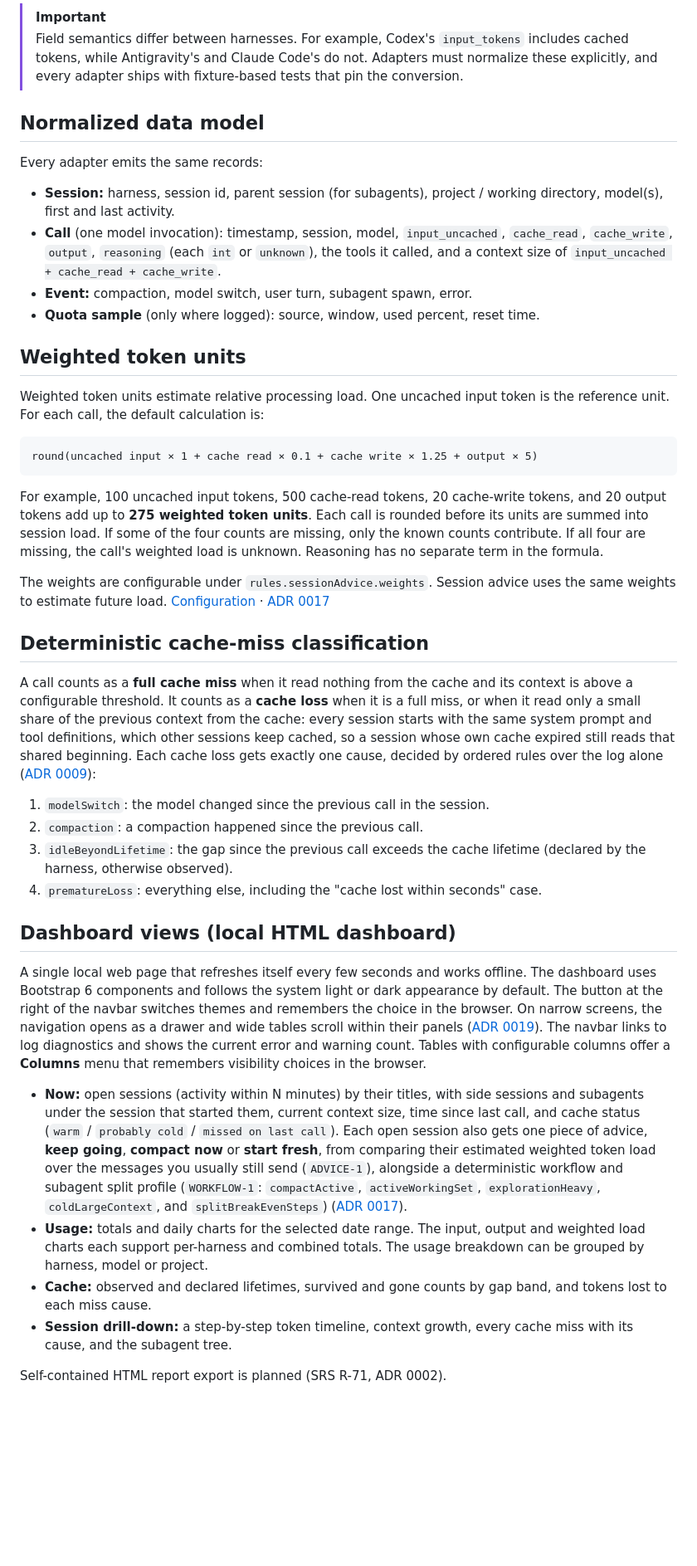
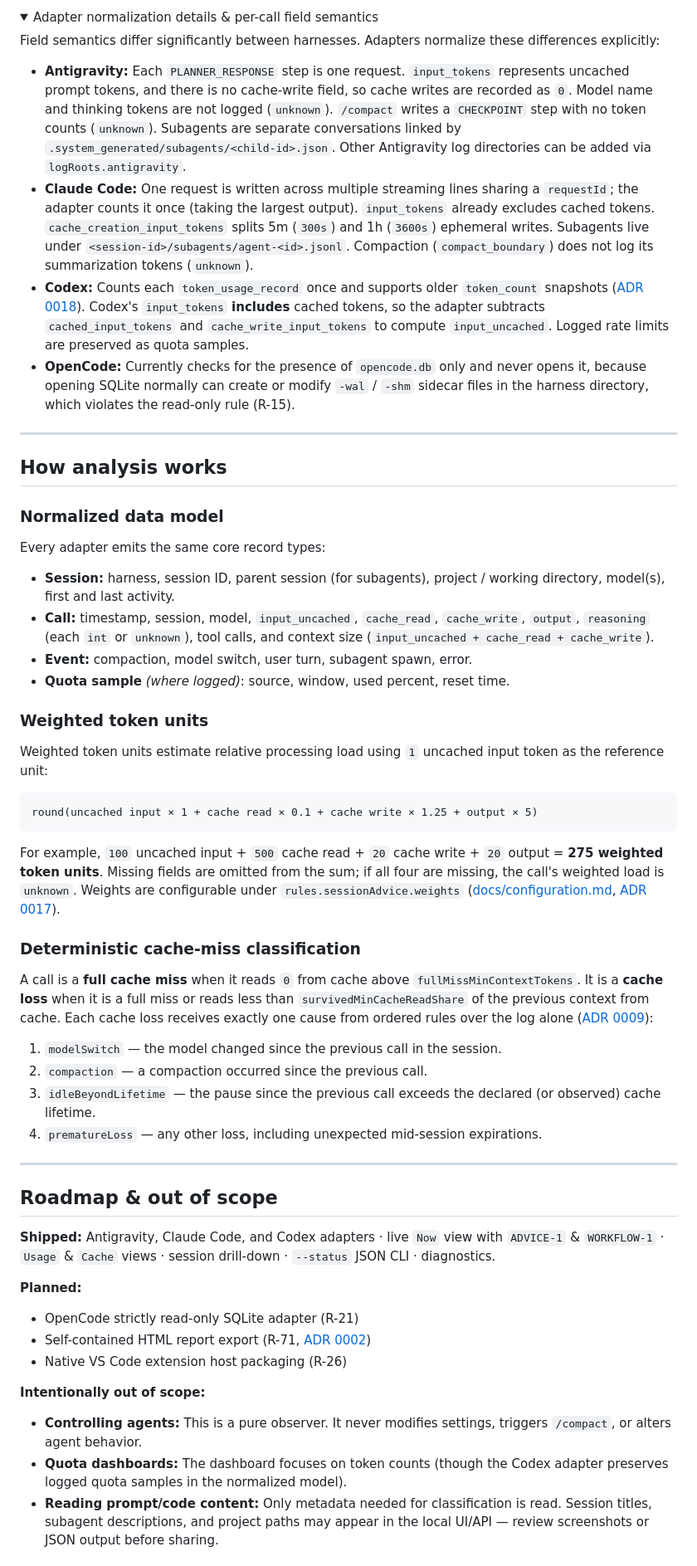
Before and after one commit to yyilmaz/agent-token-monitor, a Markdown page: README.md, the part around one of its changes. Shown at 83% size. Drawn GitHub-style; folded sections open; blank space fills up the shorter version.

````diff
--- a/README.md
+++ b/README.md
@@ -62,48 +115,60 @@ Each adapter converts its harness's native log format into the shared model belo
 
-> [!IMPORTANT]
-> Field semantics differ between harnesses. For example, Codex's `input_tokens` includes cached tokens, while Antigravity's and Claude Code's do not. Adapters must normalize these explicitly, and every adapter ships with fixture-based tests that pin the conversion.
+<details>
+<summary>Adapter normalization details &amp; per-call field semantics</summary>
 
-## Normalized data model
+Field semantics differ significantly between harnesses. Adapters normalize these differences explicitly:
 
-Every adapter emits the same records:
+- **Antigravity:** Each `PLANNER_RESPONSE` step is one request. `input_tokens` represents uncached prompt tokens, and there is no cache-write field, so cache writes are recorded as `0`. Model name and thinking tokens are not logged (`unknown`). `/compact` writes a `CHECKPOINT` step with no token counts (`unknown`). Subagents are separate conversations linked by `.system_generated/subagents/<child-id>.json`. Other Antigravity log directories can be added via `logRoots.antigravity`.
+- **Claude Code:** One request is written across multiple streaming lines sharing a `requestId`; the adapter counts it once (taking the largest output). `input_tokens` already excludes cached tokens. `cache_creation_input_tokens` splits 5m (`300s`) and 1h (`3600s`) ephemeral writes. Subagents live under `<session-id>/subagents/agent-<id>.jsonl`. Compaction (`compact_boundary`) does not log its summarization tokens (`unknown`).
+- **Codex:** Counts each `token_usage_record` once and supports older `token_count` snapshots ([ADR 0018](docs/adr/0018-codex-adapter.md)). Codex's `input_tokens` **includes** cached tokens, so the adapter subtracts `cached_input_tokens` and `cache_write_input_tokens` to compute `input_uncached`. Logged rate limits are preserved as quota samples.
+- **OpenCode:** Currently checks for the presence of `opencode.db` only and never opens it, because opening SQLite normally can create or modify `-wal` / `-shm` sidecar files in the harness directory, which violates the read-only rule (R-15).
 
-- **Session:** harness, session id, parent session (for subagents), project / working directory, model(s), first and last activity.
-- **Call** (one model invocation): timestamp, session, model, `input_uncached`, `cache_read`, `cache_write`, `output`, `reasoning` (each `int` or `unknown`), the tools it called, and a context size of `input_uncached + cache_read + cache_write`.
+</details>
+
+---
+
+## How analysis works
+
+### Normalized data model
+
+Every adapter emits the same core record types:
+- **Session:** harness, session ID, parent session (for subagents), project / working directory, model(s), first and last activity.
+- **Call:** timestamp, session, model, `input_uncached`, `cache_read`, `cache_write`, `output`, `reasoning` (each `int` or `unknown`), tool calls, and context size (`input_uncached + cache_read + cache_write`).
 - **Event:** compaction, model switch, user turn, subagent spawn, error.
-- **Quota sample** (only where logged): source, window, used percent, reset time.
+- **Quota sample** *(where logged)*: source, window, used percent, reset time.
 
-## Weighted token units
+### Weighted token units
 
-Weighted token units estimate relative processing load. One uncached input token is the reference unit. For each call, the default calculation is:
+Weighted token units estimate relative processing load using `1` uncached input token as the reference unit:
 
 ```text
 round(uncached input × 1 + cache read × 0.1 + cache write × 1.25 + output × 5)
 ```
 
-For example, 100 uncached input tokens, 500 cache-read tokens, 20 cache-write tokens, and 20 output tokens add up to **275 weighted token units**. Each call is rounded before its units are summed into session load. If some of the four counts are missing, only the known counts contribute. If all four are missing, the call's weighted load is unknown. Reasoning has no separate term in the formula.
+For example, `100` uncached input + `500` cache read + `20` cache write + `20` output = **275 weighted token units**. Missing fields are omitted from the sum; if all four are missing, the call's weighted load is `unknown`. Weights are configurable under `rules.sessionAdvice.weights` ([docs/configuration.md](docs/configuration.md#rules), [ADR 0017](docs/adr/0017-session-advice.md)).
 
-The weights are configurable under `rules.sessionAdvice.weights`. Session advice uses the same weights to estimate future load. [Configuration](docs/configuration.md#rules) · [ADR 0017](docs/adr/0017-session-advice.md)
+### Deterministic cache-miss classification
 
-## Deterministic cache-miss classification
+A call is a **full cache miss** when it reads `0` from cache above `fullMissMinContextTokens`. It is a **cache loss** when it is a full miss or reads less than `survivedMinCacheReadShare` of the previous context from cache. Each cache loss receives exactly one cause from ordered rules over the log alone ([ADR 0009](docs/adr/0009-cache-classification-lifetime-and-miss-causes.md)):
 
-A call counts as a **full cache miss** when it read nothing from the cache and its context is above a configurable threshold. It counts as a **cache loss** when it is a full miss, or when it read only a small share of the previous context from the cache: every session starts with the same system prompt and tool definitions, which other sessions keep cached, so a session whose own cache expired still reads that shared beginning. Each cache loss gets exactly one cause, decided by ordered rules over the log alone ([ADR 0009](docs/adr/0009-cache-classification-lifetime-and-miss-causes.md)):
+1. `modelSwitch` — the model changed since the previous call in the session.
+2. `compaction` — a compaction occurred since the previous call.
+3. `idleBeyondLifetime` — the pause since the previous call exceeds the declared (or observed) cache lifetime.
+4. `prematureLoss` — any other loss, including unexpected mid-session expirations.
 
-1. `modelSwitch`: the model changed since the previous call in the session.
-2. `compaction`: a compaction happened since the previous call.
-3. `idleBeyondLifetime`: the gap since the previous call exceeds the cache lifetime (declared by the harness, otherwise observed).
-4. `prematureLoss`: everything else, including the "cache lost within seconds" case.
+---
 
-## Dashboard views (local HTML dashboard)
+## Roadmap & out of scope
 
-A single local web page that refreshes itself every few seconds and works offline.
-The dashboard uses Bootstrap 6 components and follows the system light or dark appearance by default. The button at the right of the navbar switches themes and remembers the choice in the browser. On narrow screens, the navigation opens as a drawer and wide tables scroll within their panels ([ADR 0019](docs/adr/0019-bootstrap-navbar-and-color-modes.md)).
-The navbar links to log diagnostics and shows the current error and warning count.
-Tables with configurable columns offer a **Columns** menu that remembers visibility choices in the browser.
+**Shipped:** Antigravity, Claude Code, and Codex adapters · live `Now` view with `ADVICE-1` & `WORKFLOW-1` · `Usage` & `Cache` views · session drill-down · `--status` JSON CLI · diagnostics.
 
-- **Now:** open sessions (activity within N minutes) by their titles, with side sessions and subagents under the session that started them, current context size, time since last call, and cache status (`warm` / `probably cold` / `missed on last call`). Each open session also gets one piece of advice, **keep going**, **compact now** or **start fresh**, from comparing their estimated weighted token load over the messages you usually still send (`ADVICE-1`), alongside a deterministic workflow and subagent split profile (`WORKFLOW-1`: `compactActive`, `activeWorkingSet`, `explorationHeavy`, `coldLargeContext`, and `splitBreakEvenSteps`) ([ADR 0017](docs/adr/0017-session-advice.md)).
-- **Usage:** totals and daily charts for the selected date range. The input, output and weighted load charts each support per-harness and combined totals. The usage breakdown can be grouped by harness, model or project.
-- **Cache:** observed and declared lifetimes, survived and gone counts by gap band, and tokens lost to each miss cause.
-- **Session drill-down:** a step-by-step token timeline, context growth, every cache miss with its cause, and the subagent tree.
+**Planned:**
+- OpenCode strictly read-only SQLite adapter (R-21)
+- Self-contained HTML report export (R-71, [ADR 0002](docs/adr/0002-architecture-and-boundaries.md))
+- Native VS Code extension host packaging (R-26)
 
-Self-contained HTML report export is planned (SRS R-71, ADR 0002).
+**Intentionally out of scope:**
+- **Controlling agents:** This is a pure observer. It never modifies settings, triggers `/compact`, or alters agent behavior.
+- **Quota dashboards:** The dashboard focuses on token counts (though the Codex adapter preserves logged quota samples in the normalized model).
+- **Reading prompt/code content:** Only metadata needed for classification is read. Session titles, subagent descriptions, and project paths may appear in the local UI/API — review screenshots or JSON output before sharing.
 
````
Also changed, not shown: other parts of README.md (+94 -46 lines), docs/images/dashboard-cache.png (added), docs/images/dashboard-now.png (added), docs/images/dashboard-session.png (added), docs/images/dashboard-usage.png (added).
